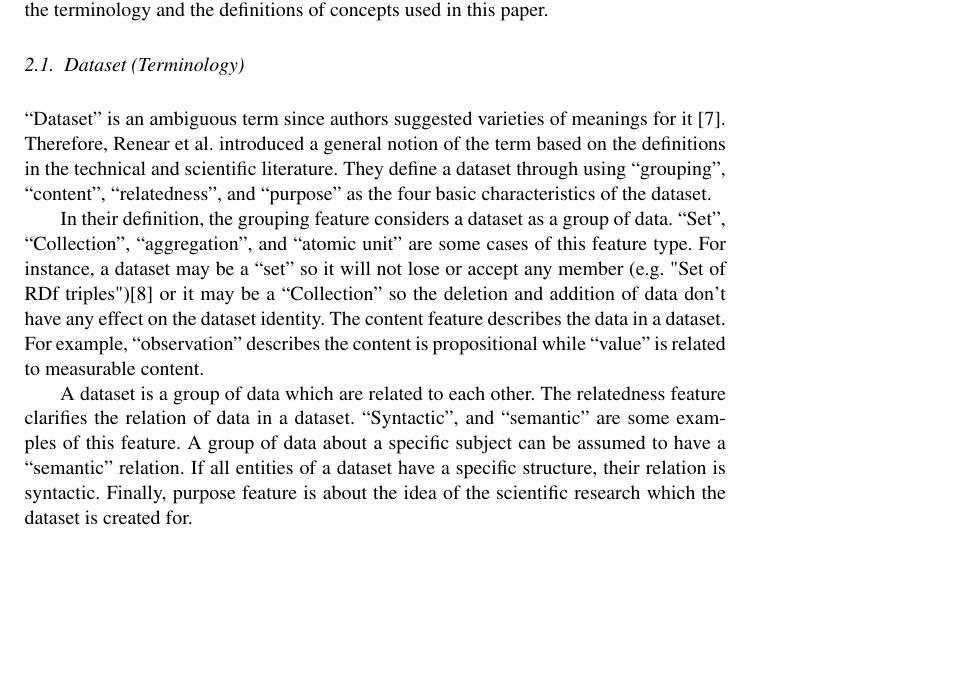
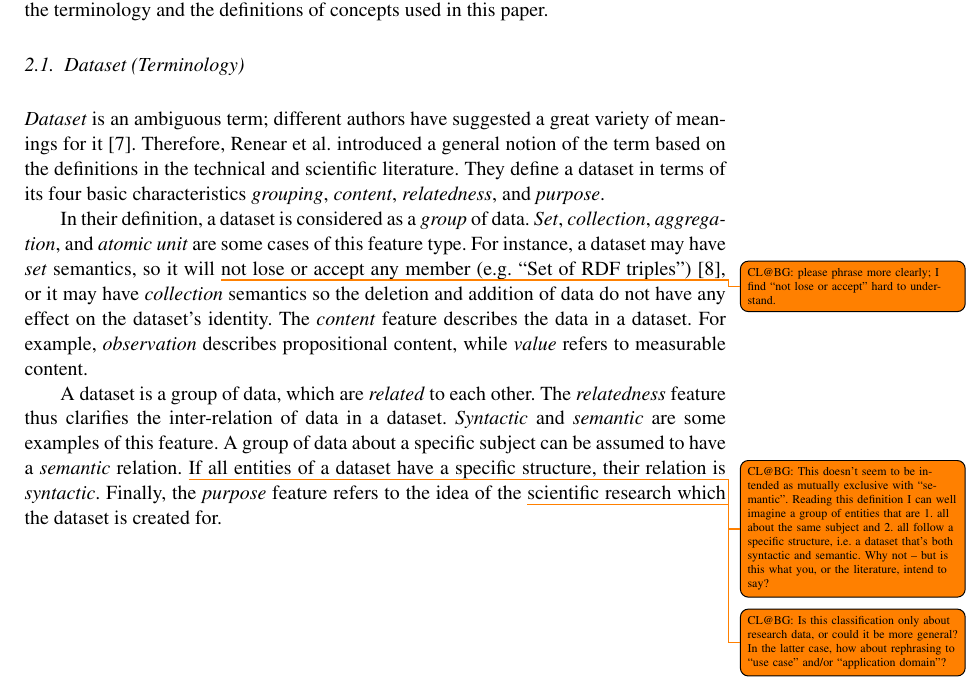
Before and after one commit to OSCOSS/Dataset_Detcter, a LaTeX document (IOS-journal/ios-book-article.tex): part of page 5 of 21, cut so that both start at the same text, the shorter picture padded with empty space. Compiled offline with pdfLaTeX.

Commit message:
revised/commented dataset terminology

```diff
--- a/IOS-journal/ios-book-article.tex
+++ b/IOS-journal/ios-book-article.tex
@@ -160,16 +160,21 @@ The following four subsections introduce the terminology and the definitions of
 
 %<newpart_7
 \subsection{Dataset (Terminology)}
-\enquote{Dataset} is an ambiguous term since authors suggested varieties of meanings for it~\cite{peplerpreservation}.
+\emph{Dataset} is an ambiguous term; different authors have suggested a great variety of meanings for it~\cite{peplerpreservation}.
 Therefore, \citeauthor{renear2010definitions} introduced a general notion of the term based on the definitions in the technical and scientific literature.
-They define a dataset through using \enquote{grouping}, \enquote{content}, \enquote{relatedness}, and \enquote{purpose} as the four basic characteristics of the dataset.
+They define a dataset in terms of its four basic characteristics \emph{grouping}, \emph{content}, \emph{relatedness}, and \emph{purpose}.
 
-In their definition, the grouping feature considers a dataset as a group of data.  \enquote{Set}, \enquote{Collection}, \enquote{aggregation}, and \enquote{atomic unit} are some cases of this feature type. For instance, a dataset may be a \enquote{set} so it will not lose or accept any member (e.g. "Set of RDf triples")\cite{renear2010definitions} or it may be a \enquote{Collection} so the deletion and addition of data don't have any effect on the dataset identity. The content feature describes the data in a dataset. For example, \enquote{observation} describes the content is propositional while \enquote{value} is related to measurable content.
+In their definition, a dataset is considered as a \emph{group} of data.  \emph{Set}, \emph{collection}, \emph{aggregation}, and \emph{atomic unit} are some cases of this feature type.
+For instance, a dataset may have \emph{set} semantics, so it will \todo{CL@BG: please phrase more clearly; I find “not lose or accept” hard to understand.}not lose or accept any member (e.g. “Set of RDF triples”)~\cite{renear2010definitions}, or it may have \emph{collection} semantics so the deletion and addition of data do not have any effect on the dataset's identity.
+The \emph{content} feature describes the data in a dataset.
+For example, \emph{observation} describes propositional content, while \emph{value} refers to measurable content.
 
-A dataset is a group of data which are related to each other. The relatedness feature clarifies the relation of data in a dataset. \enquote{Syntactic}, and \enquote{semantic} are some examples of this feature.
-A group of data about a specific subject can be assumed to have a \enquote{semantic} relation.
-If all entities of a dataset have a specific structure, their relation is syntactic.
-Finally, purpose feature is about the idea of the scientific research which the dataset is created for.
+A dataset is a group of data, which are \emph{related} to each other.
+The \emph{relatedness} feature thus clarifies the inter-relation of data in a dataset.
+\emph{Syntactic} and \emph{semantic} are some examples of this feature.
+A group of data about a specific subject can be assumed to have a \emph{semantic} relation.
+\todo{CL@BG: This doesn't seem to be intended as mutually exclusive with “semantic”.  Reading this definition I can well imagine a group of entities that are 1. all about the same subject and 2. all follow a specific structure, i.e.\ a dataset that's both syntactic and semantic.  Why not – but is this what you, or the literature, intend to say?}If all entities of a dataset have a specific structure, their relation is \emph{syntactic}.
+Finally, the \emph{purpose} feature refers to the idea of the \todo{CL@BG: Is this classification only about research data, or could it be more general?  In the latter case, how about rephrasing to “use case” and/or “application domain”?}scientific research which the dataset is created for.
 %newpart_7>
 
 \subsection{Weighting terms in documents using tf-idf}
```
